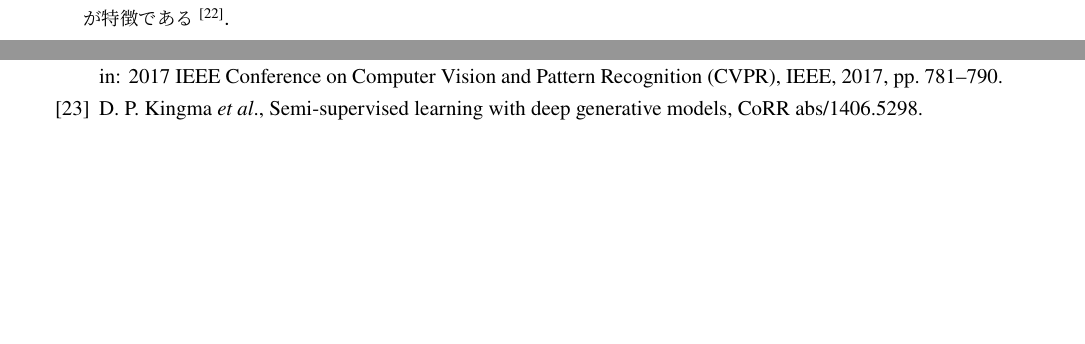
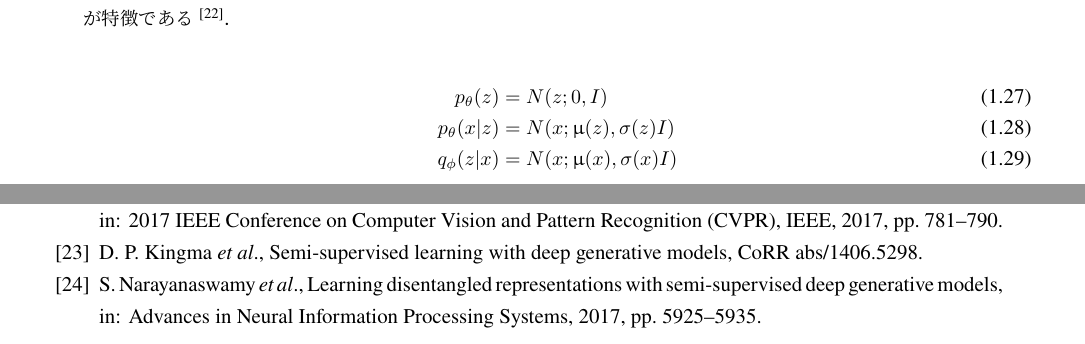
Before and after one commit to yumion/master-thesis, a LaTeX thesis (main.tex, which reads Review.tex, thesis.bib): two parts of pages 21 and 26 of 26 before the commit and two parts of pages 21 and 28 of 28 after it, joined at a grey line, cut so that both start at the same text, the shorter picture padded with empty space. Compiled offline with upLaTeX and dvipdfmx.

Commit message:
semi supervised

```diff
--- a/Review.tex
+++ b/Review.tex
@@ -368,6 +368,13 @@ v_{ij}^{xyz} = tanh(b_{ij} + \sum_{m} \sum_{p=0}^{P_i -1}　\sum_{q=0}^{Q_i -1}
 
 \subsection{Variational Autoencoder}
 本研究では，このオートエンコーダの派生である．Variational Autoencoder(VAE)\cite{kingma2013auto}を利用した．これはオートエンコーダの「エンコーダ」と「デコーダ」は同じネットワーク構造であるが，データセットの潜在変数の分布が，正規分布になるような制約を加えて学習を行う手法である．こうすることでAutoencoderの潜在変数では分布の距離に意味ないが，VAEでは正規分布に埋め込まれるため，画像の類似度を分布が表現することができるところが特徴である\cite{abbasnejad2017infinite}．
+
+\begin{align}\label{eq:vae}
+p_\theta (z) & = N (z; 0, I)  \\
+p_\theta (x|z) & = N (x; \upmu(z), \sigma(z)I) \\
+q_\phi (z|x) & = N (x; \upmu(x), \sigma(x)I)
+\end{align}
+
 \begin{figure}[H]
 	\centering
 	\begin{minipage}{0.4\columnwidth}
--- a/thesis.bib
+++ b/thesis.bib
@@ -117,3 +122,6 @@
+	booktitle={Advances in Neural Information Processing Systems},
+	pages={5925--5935},
+	year={2017}
 }
 @Article{Erat2018,
   author    = {Okan Erat and Werner Alexander Isop and Denis Kalkofen and Dieter Schmalstieg},
```
Also changed, not shown: Review.tex (2 more changed lines), thesis.bib (5 more changed lines).
